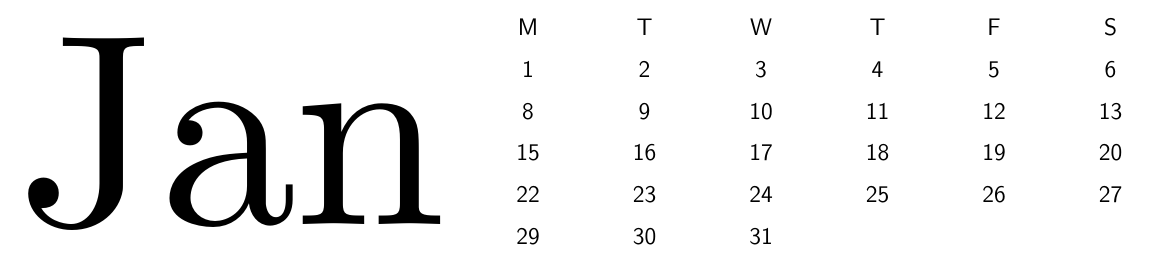
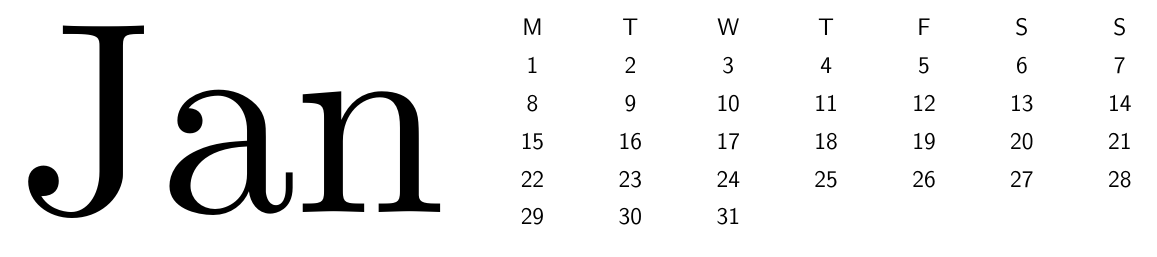
Before and after one commit to phjsicist/calmake, a LaTeX document (calgrid.tex): part of the page, cut so that both start at the same text. Compiled offline with pdfLaTeX.

Commit message:
Fix table not showing last column

```diff
--- a/calgrid.tex
+++ b/calgrid.tex
@@ -15,12 +15,11 @@
     \resizebox{\linewidth}{\textheight}{Jan}
 \end{minipage}
 \hspace{0.05\linewidth}
-\begin{minipage}{0.6\linewidth}
-    \centering
+\begin{minipage}{0.55\linewidth}
     \sffamily
     \large
-    \renewcommand{\arraystretch}{1.5}
-    \begin{tabular*}{\linewidth}{ @{\extracolsep{\fill}} ccccccc}
+    \setlength\extrarowheight{5pt}
+    \begin{tabular*}{\linewidth}{@{\extracolsep{\fill}} cccccccc}
         M & T & W & T & F & S & S \\
         1 & 2 & 3 & 4 & 5 & 6 & 7 \\
         8 & 9 & 10 & 11 & 12 & 13 & 14 \\
```
